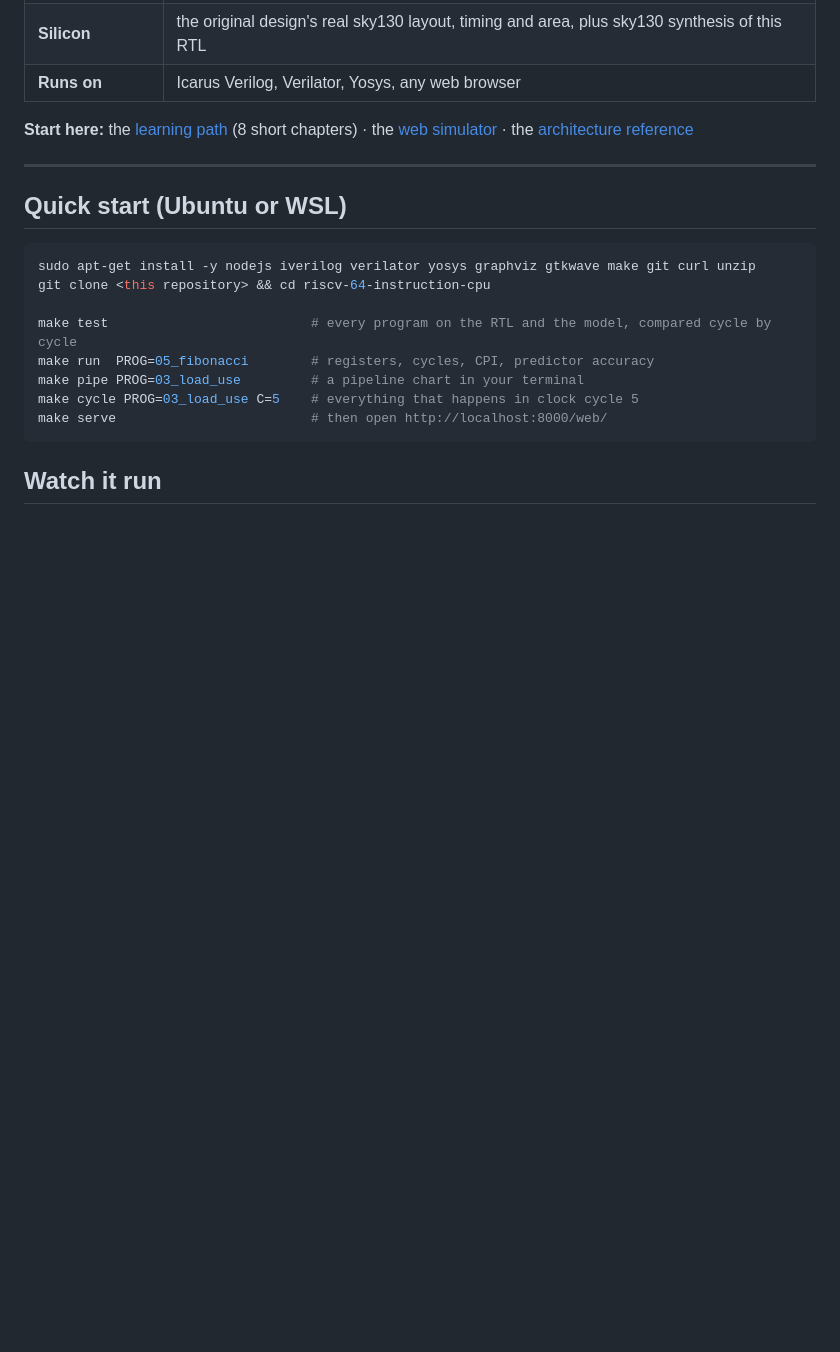
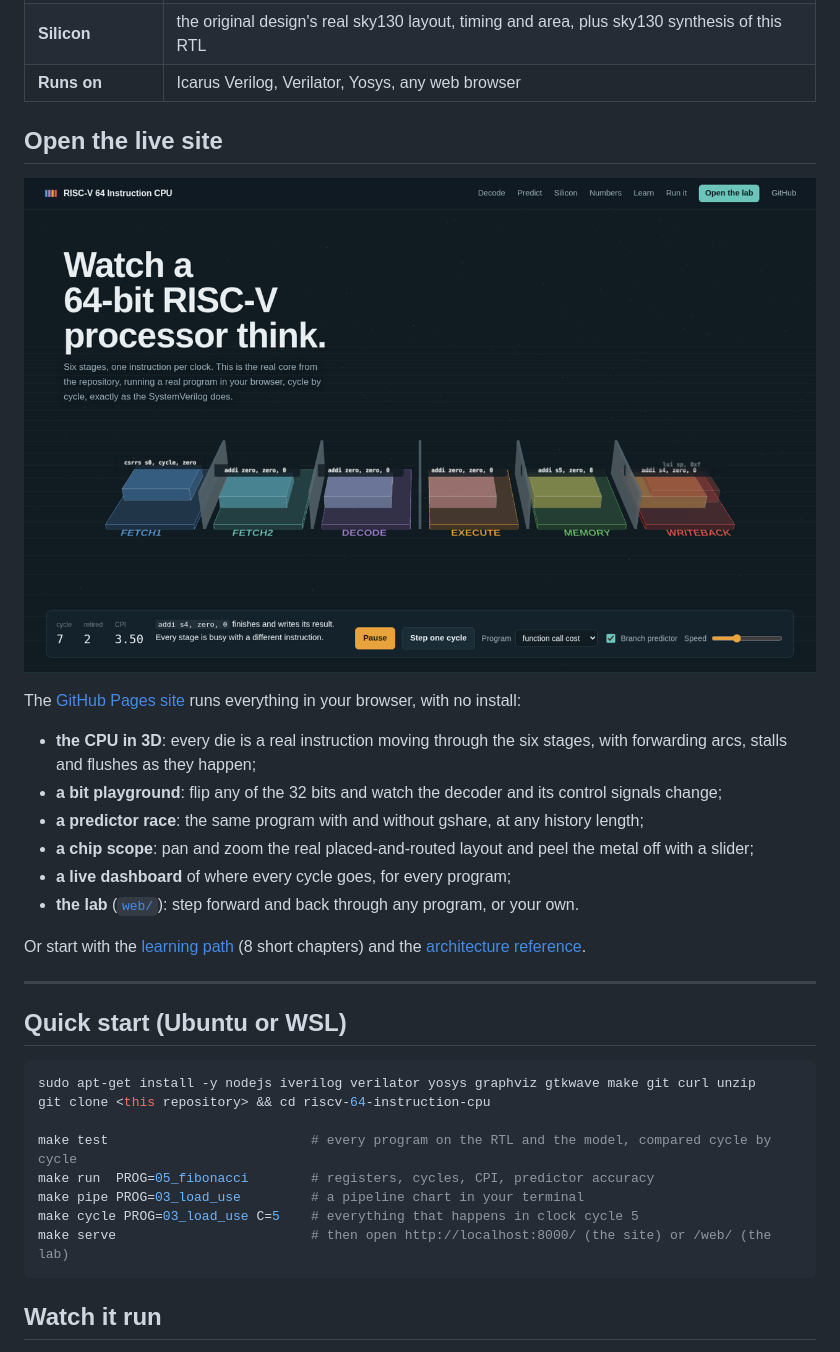
Before and after one commit to Normansrule/riscv-64-instruction-cpu, a Markdown page: README.md, the part around one of its changes. Rendered like a GitHub page; pictures changed too: docs/img/site_preview.png (added); blank space fills up the shorter version.

Commit message:
GitHub Pages front page: live 3D pipeline, bit playground, predictor race, chip scope, live dashboard, chapters and commands

````diff
--- a/README.md
+++ b/README.md
@@ -17,8 +17,23 @@ how to read its diagrams**.
 | **Silicon** | the original design's real sky130 layout, timing and area, plus sky130 synthesis of this RTL |
 | **Runs on** | Icarus Verilog, Verilator, Yosys, any web browser |
 
-**Start here:** the [learning path](docs/learn/README.md) (8 short chapters) · the
-[web simulator](web/index.html) · the [architecture reference](docs/ARCHITECTURE.md)
+## Open the live site
+
+[![The front page: the CPU running in 3D](docs/img/site_preview.png)](https://normansrule.github.io/riscv-64-instruction-cpu/)
+
+The [GitHub Pages site](https://normansrule.github.io/riscv-64-instruction-cpu/) runs everything in
+your browser, with no install:
+
+* **the CPU in 3D**: every die is a real instruction moving through the six stages, with
+  forwarding arcs, stalls and flushes as they happen;
+* **a bit playground**: flip any of the 32 bits and watch the decoder and its control signals change;
+* **a predictor race**: the same program with and without gshare, at any history length;
+* **a chip scope**: pan and zoom the real placed-and-routed layout and peel the metal off with a slider;
+* **a live dashboard** of where every cycle goes, for every program;
+* **the lab** ([`web/`](web/index.html)): step forward and back through any program, or your own.
+
+Or start with the [learning path](docs/learn/README.md) (8 short chapters) and the
+[architecture reference](docs/ARCHITECTURE.md).
 
 ---
 
@@ -32,7 +47,7 @@ make test                          # every program on the RTL and the model, com
 make run  PROG=05_fibonacci        # registers, cycles, CPI, predictor accuracy
 make pipe PROG=03_load_use         # a pipeline chart in your terminal
 make cycle PROG=03_load_use C=5    # everything that happens in clock cycle 5
-make serve                         # then open http://localhost:8000/web/
+make serve                         # then open http://localhost:8000/ (the site) or /web/ (the lab)
 ```
 
 ## Watch it run
````
Also changed, not shown: other parts of README.md (+13 -1 lines), 11 other files.
